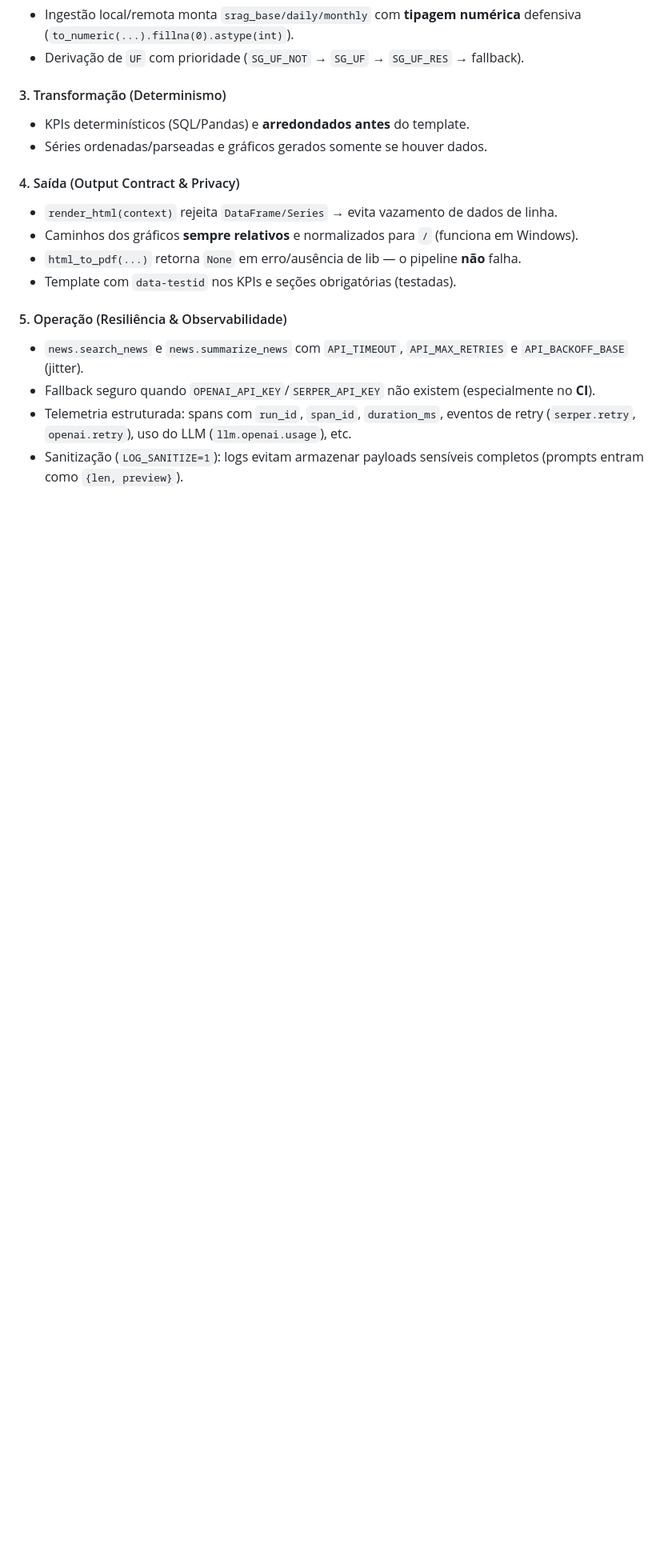
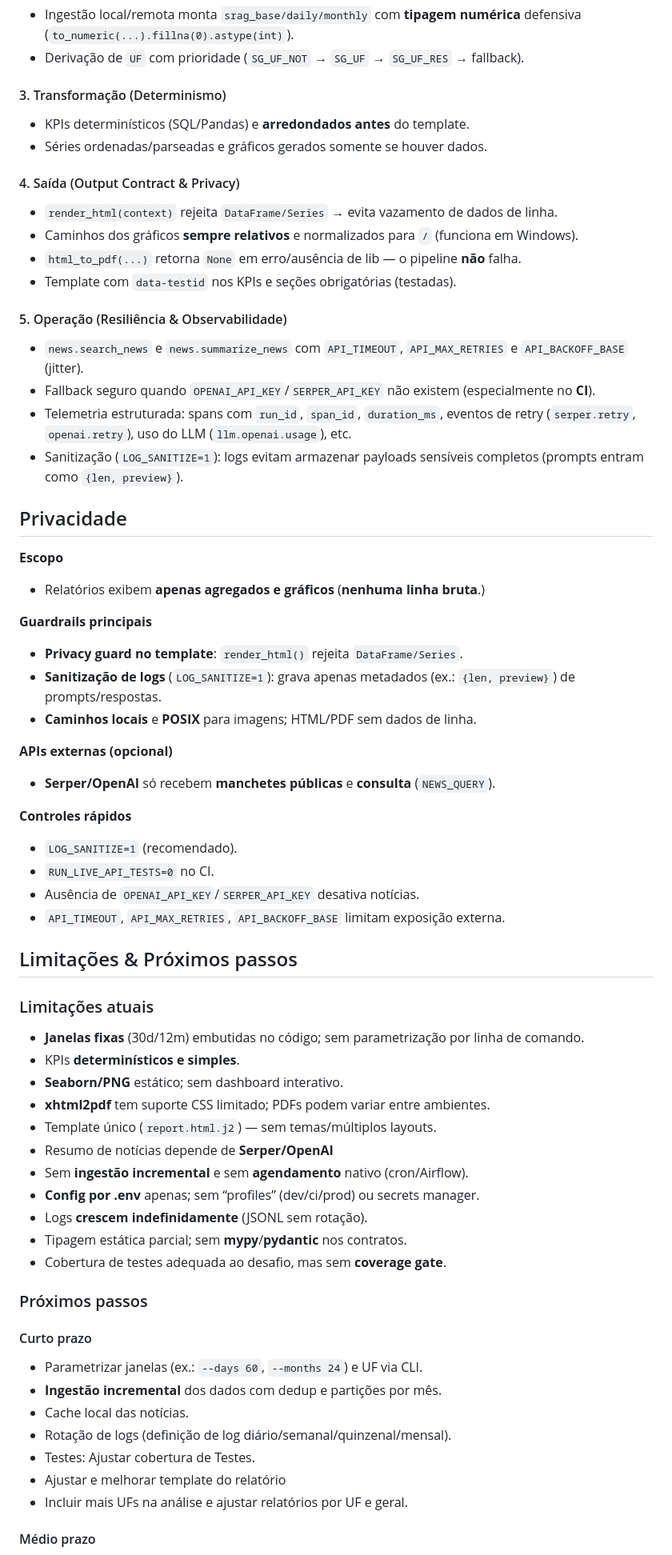
Before and after one commit to PedroFerraresi/indicium_ai_eng_certification, a Markdown page: README.md, the part around the change printed below. Shown: that part at 80% size. GitHub-like rendering; blank space fills up the shorter version.

Commit message:
Finished README

```diff
--- a/README.md
+++ b/README.md
@@ -442,3 +442,57 @@ O projeto implementa **defesas em camadas** (`input` → `dados` → `transforma
 - Fallback seguro quando `OPENAI_API_KEY`/`SERPER_API_KEY` não existem (especialmente no **CI**).
 - Telemetria estruturada: spans com `run_id`, `span_id`, `duration_ms`, eventos de retry (`serper.retry`, `openai.retry`), uso do LLM (`llm.openai.usage`), etc.
 - Sanitização (`LOG_SANITIZE=1`): logs evitam armazenar payloads sensíveis completos (prompts entram como `{len, preview}`).
+
+## Privacidade
+
+**Escopo**
+
+- Relatórios exibem **apenas agregados e gráficos** (**nenhuma linha bruta**.)
+
+**Guardrails principais**
+
+- **Privacy guard no template**: `render_html()` rejeita `DataFrame/Series`.
+- **Sanitização de logs** (`LOG_SANITIZE=1`): grava apenas metadados (ex.: `{len, preview}`) de prompts/respostas.
+- **Caminhos locais** e **POSIX** para imagens; HTML/PDF sem dados de linha.
+
+**APIs externas (opcional)**
+
+- **Serper/OpenAI** só recebem **manchetes públicas** e **consulta** (`NEWS_QUERY`).
+
+**Controles rápidos**
+
+- `LOG_SANITIZE=1` (recomendado).
+- `RUN_LIVE_API_TESTS=0` no CI.
+- Ausência de `OPENAI_API_KEY`/`SERPER_API_KEY` desativa notícias.
+- `API_TIMEOUT`, `API_MAX_RETRIES`, `API_BACKOFF_BASE` limitam exposição externa.
+
+## Limitações & Próximos passos
+
+### Limitações atuais
+
+- **Janelas fixas** (30d/12m) embutidas no código; sem parametrização por linha de comando.
+- KPIs **determinísticos e simples**.
+- **Seaborn/PNG** estático; sem dashboard interativo.
+- **xhtml2pdf** tem suporte CSS limitado; PDFs podem variar entre ambientes.
+- Template único (`report.html.j2`) — sem temas/múltiplos layouts.
+- Resumo de notícias depende de **Serper/OpenAI**
+- Sem **ingestão incremental** e sem **agendamento** nativo (cron/Airflow).
+- **Config por .env** apenas; sem “profiles” (dev/ci/prod) ou secrets manager.
+- Logs **crescem indefinidamente** (JSONL sem rotação).
+- Tipagem estática parcial; sem **mypy**/**pydantic** nos contratos.
+- Cobertura de testes adequada ao desafio, mas sem **coverage gate**.
+
+### Próximos passos
+
+#### Curto prazo
+
+- Parametrizar janelas (ex.: `--days 60`, `--months 24`) e UF via CLI.
+- **Ingestão incremental** dos dados com dedup e partições por mês.
+- Cache local das notícias.
+- Rotação de logs (definição de log diário/semanal/quinzenal/mensal).
+- Testes: Ajustar cobertura de Testes.
+- Ajustar e melhorar template do relatório
+- Incluir mais UFs na análise e ajustar relatórios por UF e geral.
+
+#### Médio prazo
+
```
Also changed, not shown: other parts of README.md (+13 -0 lines).
